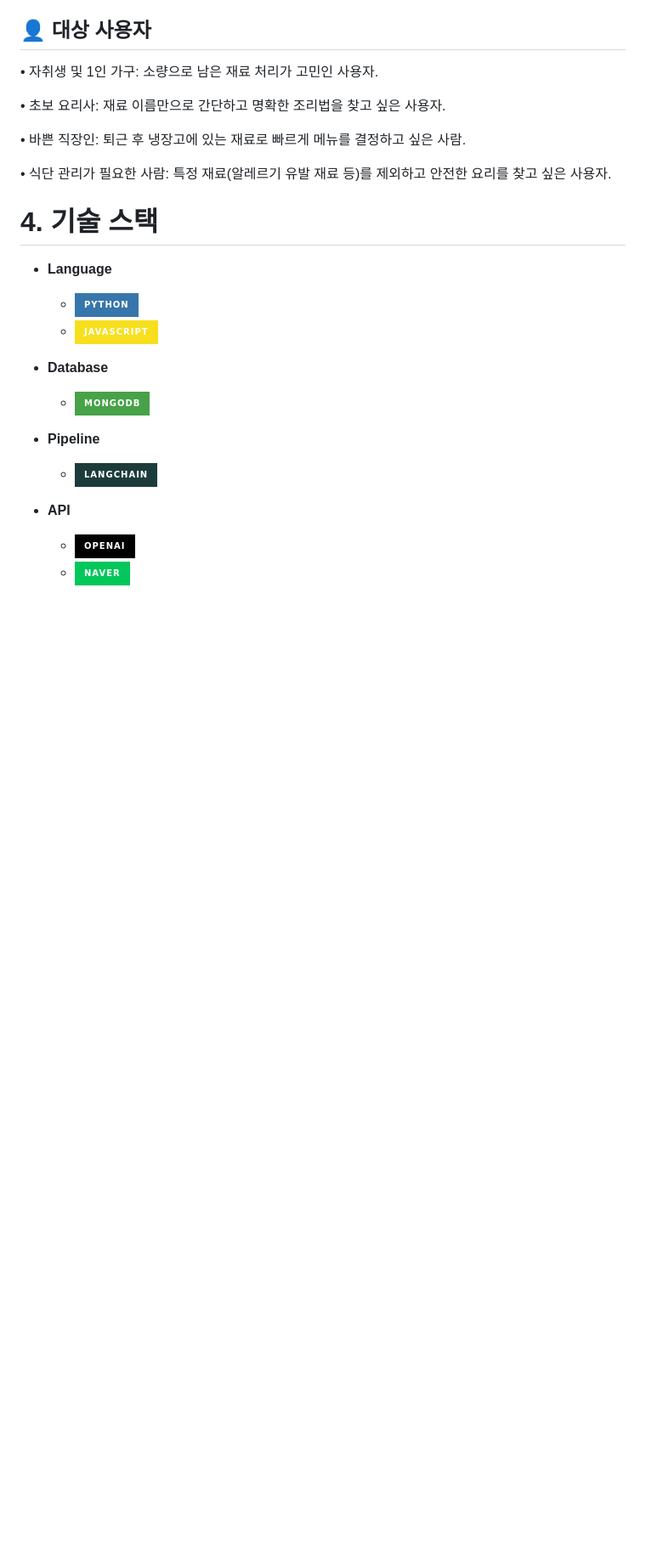
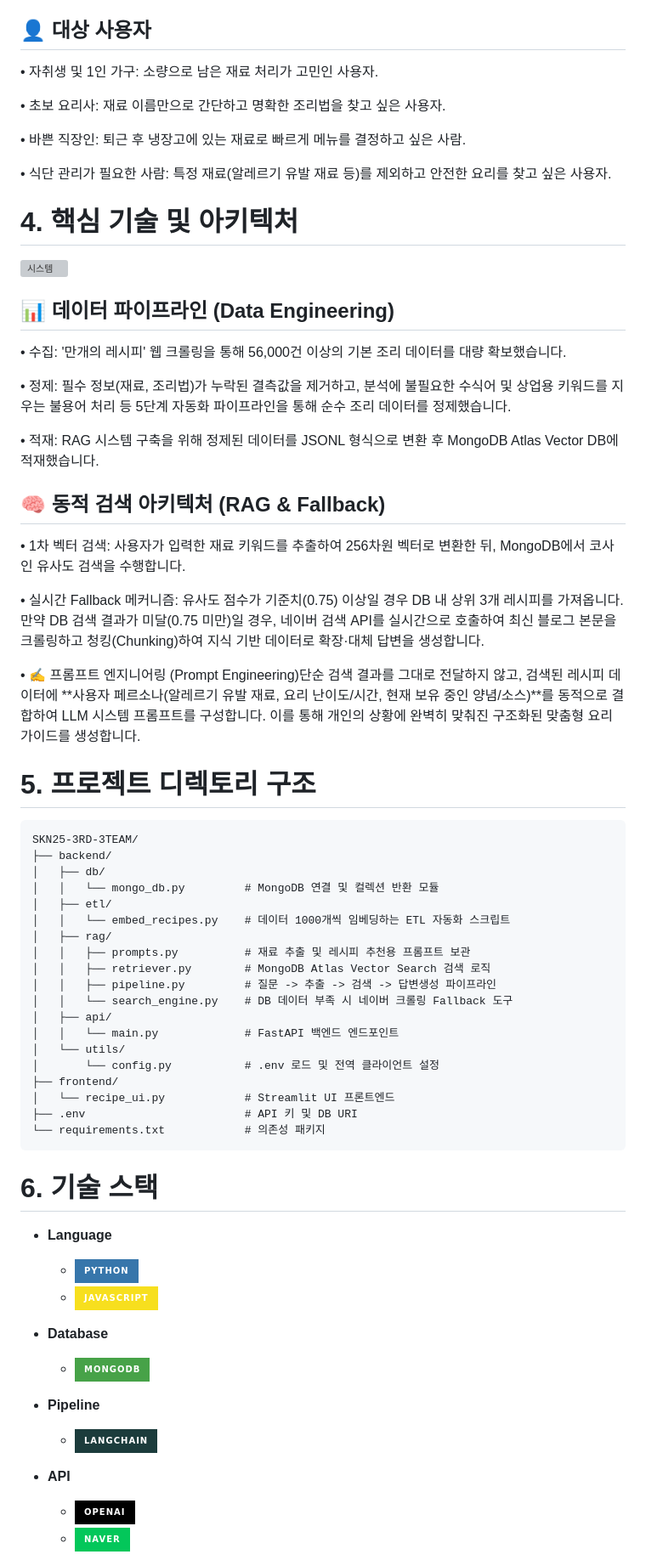
Before and after one commit to SKNETWORKS-FAMILY-AICAMP/SKN25-3rd-3Team, a Markdown page: README.md, the part around one of its changes. Shown at 85% size. Drawn GitHub-style; badges without logos; blank space fills up the shorter version; grey boxes are pictures that could not be loaded.

````diff
--- a/README.md
+++ b/README.md
@@ -67,7 +42,52 @@ SKN25-3RD-3TEAM/
 
 • 식단 관리가 필요한 사람: 특정 재료(알레르기 유발 재료 등)를 제외하고 안전한 요리를 찾고 싶은 사용자.
 
-# 4. 기술 스택
+
+
+# 4. 핵심 기술 및 아키텍처
+
+<img width="1095" height="615" alt="시스템" src="https://github.com/user-attachments/assets/deb26b6f-27fc-4daf-bcdf-b533aa4f804e" />
+
+## 📊 데이터 파이프라인 (Data Engineering)
+• 수집: '만개의 레시피' 웹 크롤링을 통해 56,000건 이상의 기본 조리 데이터를 대량 확보했습니다.
+
+• 정제: 필수 정보(재료, 조리법)가 누락된 결측값을 제거하고, 분석에 불필요한 수식어 및 상업용 키워드를 지우는 불용어 처리 등 5단계 자동화 파이프라인을 통해 순수 조리 데이터를 정제했습니다.
+
+• 적재: RAG 시스템 구축을 위해 정제된 데이터를 JSONL 형식으로 변환 후 MongoDB Atlas Vector DB에 적재했습니다.
+
+## 🧠 동적 검색 아키텍처 (RAG & Fallback)
+• 1차 벡터 검색: 사용자가 입력한 재료 키워드를 추출하여 256차원 벡터로 변환한 뒤, MongoDB에서 코사인 유사도 검색을 수행합니다.
+
+• 실시간 Fallback 메커니즘: 유사도 점수가 기준치(0.75) 이상일 경우 DB 내 상위 3개 레시피를 가져옵니다. 만약 DB 검색 결과가 미달(0.75 미만)일 경우, 네이버 검색 API를 실시간으로 호출하여 최신 블로그 본문을 크롤링하고 청킹(Chunking)하여 지식 기반 데이터로 확장·대체 답변을 생성합니다.
+
+• ✍️ 프롬프트 엔지니어링 (Prompt Engineering)단순 검색 결과를 그대로 전달하지 않고, 검색된 레시피 데이터에 **사용자 페르소나(알레르기 유발 재료, 요리 난이도/시간, 현재 보유 중인 양념/소스)**를 동적으로 결합하여 LLM 시스템 프롬프트를 구성합니다. 이를 통해 개인의 상황에 완벽히 맞춰진 구조화된 맞춤형 요리 가이드를 생성합니다.
+
+
+# 5. 프로젝트 디렉토리 구조
+```
+SKN25-3RD-3TEAM/
+├── backend/
+│   ├── db/
+│   │   └── mongo_db.py         # MongoDB 연결 및 컬렉션 반환 모듈
+│   ├── etl/
+│   │   └── embed_recipes.py    # 데이터 1000개씩 임베딩하는 ETL 자동화 스크립트
+│   ├── rag/
+│   │   ├── prompts.py          # 재료 추출 및 레시피 추천용 프롬프트 보관
+│   │   ├── retriever.py        # MongoDB Atlas Vector Search 검색 로직
+│   │   ├── pipeline.py         # 질문 -> 추출 -> 검색 -> 답변생성 파이프라인
+│   │   └── search_engine.py    # DB 데이터 부족 시 네이버 크롤링 Fallback 도구
+│   ├── api/
+│   │   └── main.py             # FastAPI 백엔드 엔드포인트
+│   └── utils/
+│       └── config.py           # .env 로드 및 전역 클라이언트 설정
+├── frontend/
+│   └── recipe_ui.py            # Streamlit UI 프론트엔드
+├── .env                        # API 키 및 DB URI
+└── requirements.txt            # 의존성 패키지
+```
+
+
+# 6. 기술 스택
 - **Language**
   - ![Python](https://img.shields.io/badge/python-3776AB?style=for-the-badge&logo=python&logoColor=white)
   - ![JavaScript](https://img.shields.io/badge/JavaScript-F7DF1E?style=for-the-badge&logo=javascript&logoColor=black)
````
Also changed, not shown: other parts of README.md (+19 -35 lines).
